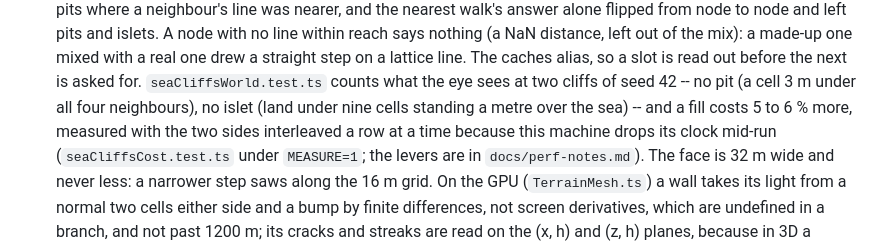
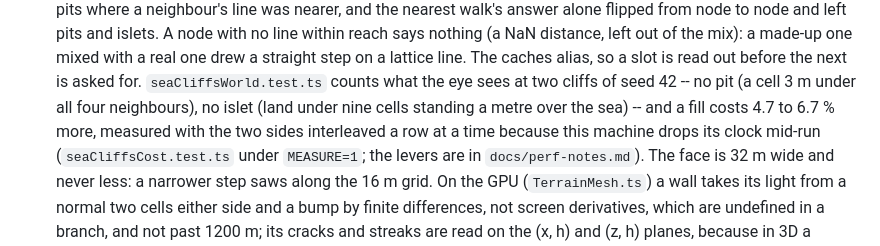
Before and after one commit to SpecialITWeapons/dreamfall, a Markdown page: AGENTS.md, the part around the change. Rendered like a GitHub page.

```diff
--- a/AGENTS.md
+++ b/AGENTS.md
@@ -154,7 +154,7 @@ page works under a Pages subdirectory.
   The caches alias, so a slot is read out before the next is asked for.
   `seaCliffsWorld.test.ts` counts what the eye sees at two cliffs of seed 42 --
   no pit (a cell 3 m under all four neighbours), no islet (land under nine cells
-  standing a metre over the sea) -- and a fill costs 5 to 6 % more, measured
+  standing a metre over the sea) -- and a fill costs 4.7 to 6.7 % more, measured
   with the two sides interleaved a row at a time because this machine drops its
   clock mid-run (`seaCliffsCost.test.ts` under `MEASURE=1`; the levers are in
   `docs/perf-notes.md`). The face is 32 m wide and never less: a narrower step
```
Also changed, not shown: 1 other file.
